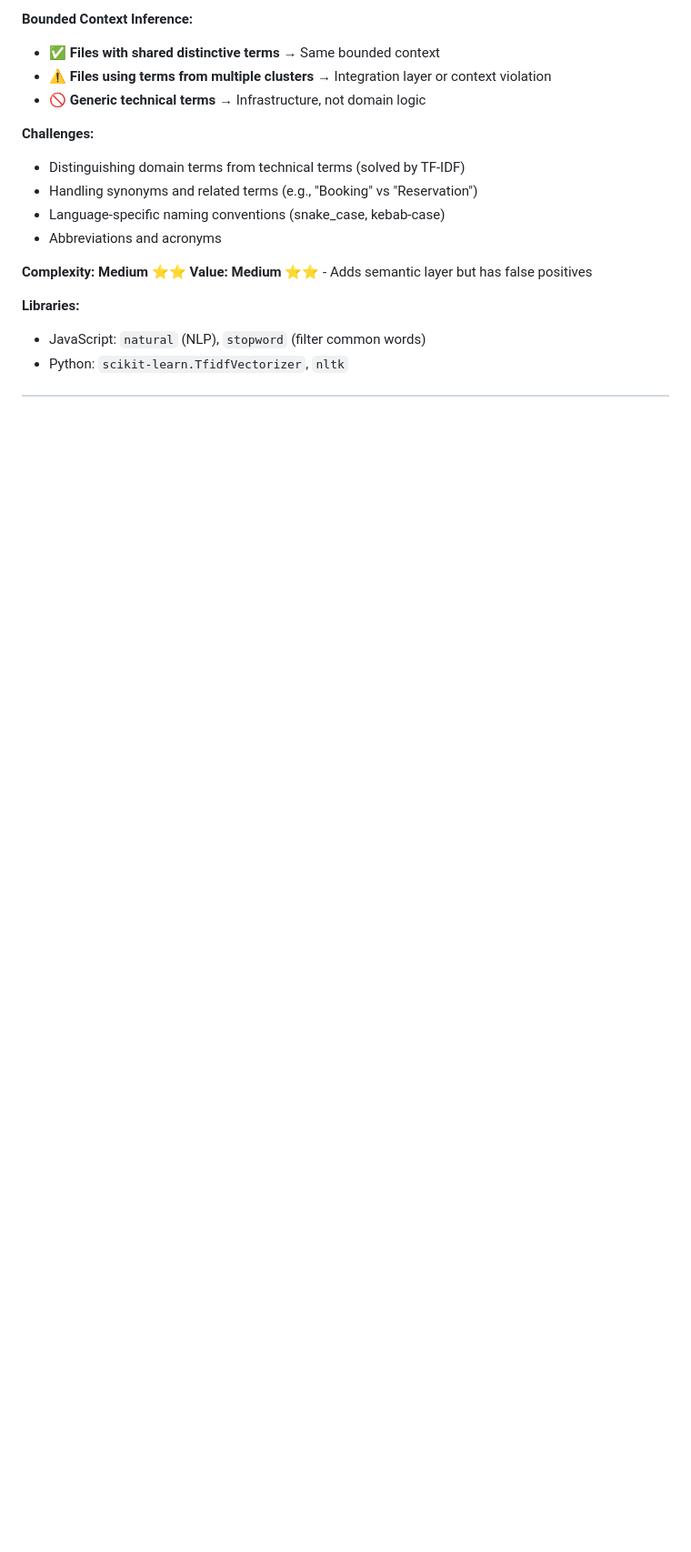
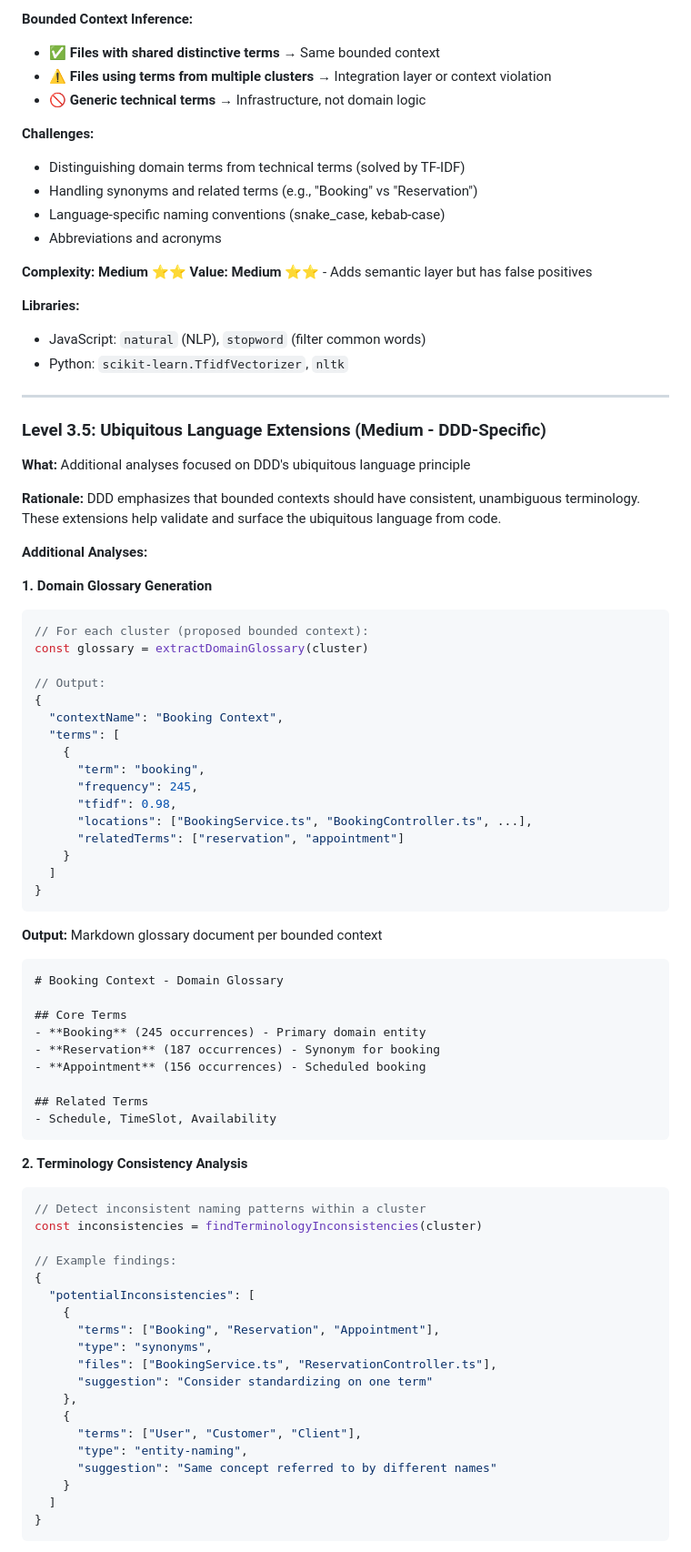
Before and after one commit to paulrayner/code-evolution-viz, a Markdown page: docs/ddd-bounded-context-vision.md, the part around one of its changes. Shown at 91% size. Drawn GitHub-style; blank space fills up the shorter version.

````diff
--- a/docs/ddd-bounded-context-vision.md
+++ b/docs/ddd-bounded-context-vision.md
@@ -293,3 +293,71 @@ Filter: Keep terms with TF-IDF > 0.5 → `["booking", "reservation"]` represent
 **Libraries:**
 - JavaScript: `natural` (NLP), `stopword` (filter common words)
 - Python: `scikit-learn.TfidfVectorizer`, `nltk`
+
+---
+
+### Level 3.5: Ubiquitous Language Extensions (Medium - DDD-Specific)
+
+**What:** Additional analyses focused on DDD's ubiquitous language principle
+
+**Rationale:**
+DDD emphasizes that bounded contexts should have consistent, unambiguous terminology. These extensions help validate and surface the ubiquitous language from code.
+
+**Additional Analyses:**
+
+**1. Domain Glossary Generation**
+```typescript
+// For each cluster (proposed bounded context):
+const glossary = extractDomainGlossary(cluster)
+
+// Output:
+{
+  "contextName": "Booking Context",
+  "terms": [
+    {
+      "term": "booking",
+      "frequency": 245,
+      "tfidf": 0.98,
+      "locations": ["BookingService.ts", "BookingController.ts", ...],
+      "relatedTerms": ["reservation", "appointment"]
+    }
+  ]
+}
+```
+
+**Output:** Markdown glossary document per bounded context
+```markdown
+# Booking Context - Domain Glossary
+
+## Core Terms
+- **Booking** (245 occurrences) - Primary domain entity
+- **Reservation** (187 occurrences) - Synonym for booking
+- **Appointment** (156 occurrences) - Scheduled booking
+
+## Related Terms
+- Schedule, TimeSlot, Availability
+```
+
+**2. Terminology Consistency Analysis**
+```typescript
+// Detect inconsistent naming patterns within a cluster
+const inconsistencies = findTerminologyInconsistencies(cluster)
+
+// Example findings:
+{
+  "potentialInconsistencies": [
+    {
+      "terms": ["Booking", "Reservation", "Appointment"],
+      "type": "synonyms",
+      "files": ["BookingService.ts", "ReservationController.ts"],
+      "suggestion": "Consider standardizing on one term"
+    },
+    {
+      "terms": ["User", "Customer", "Client"],
+      "type": "entity-naming",
+      "suggestion": "Same concept referred to by different names"
+    }
+  ]
+}
+```
+
````
Also changed, not shown: other parts of docs/ddd-bounded-context-vision.md (+112 -0 lines).
